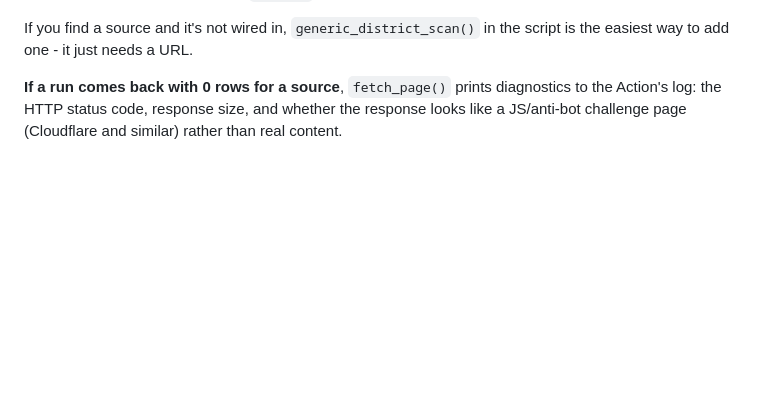
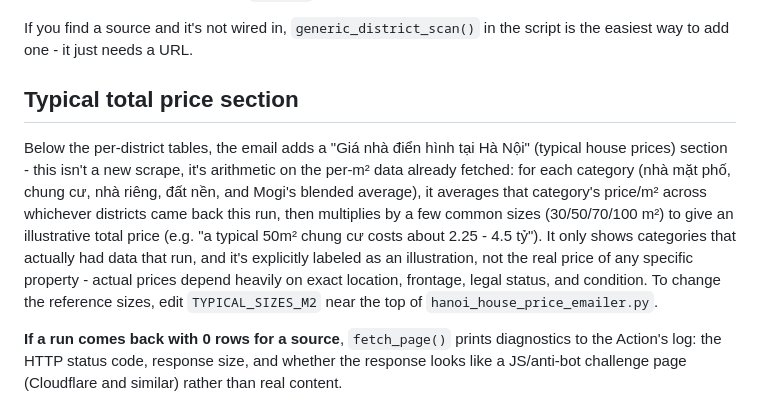
Before and after one commit to tuongphantrue/house-price-emailer, a Markdown page: README.md, the part around the change. Rendered like a GitHub page; blank space fills up the shorter version.

```diff
--- a/README.md
+++ b/README.md
@@ -47,6 +47,21 @@ gets sent at all rather than sending an empty one.
 
 If you find a source and it's not wired in, `generic_district_scan()` in
 the script is the easiest way to add one - it just needs a URL.
+
+## Typical total price section
+
+Below the per-district tables, the email adds a "Giá nhà điển hình tại
+Hà Nội" (typical house prices) section - this isn't a new scrape, it's
+arithmetic on the per-m² data already fetched: for each category (nhà mặt
+phố, chung cư, nhà riêng, đất nền, and Mogi's blended average), it
+averages that category's price/m² across whichever districts came back
+this run, then multiplies by a few common sizes (30/50/70/100 m²) to give
+an illustrative total price (e.g. "a typical 50m² chung cư costs about
+2.25 - 4.5 tỷ"). It only shows categories that actually had data that run,
+and it's explicitly labeled as an illustration, not the real price of any
+specific property - actual prices depend heavily on exact location,
+frontage, legal status, and condition. To change the reference sizes,
+edit `TYPICAL_SIZES_M2` near the top of `hanoi_house_price_emailer.py`.
 
 **If a run comes back with 0 rows for a source**, `fetch_page()` prints
 diagnostics to the Action's log: the HTTP status code, response size, and
```
